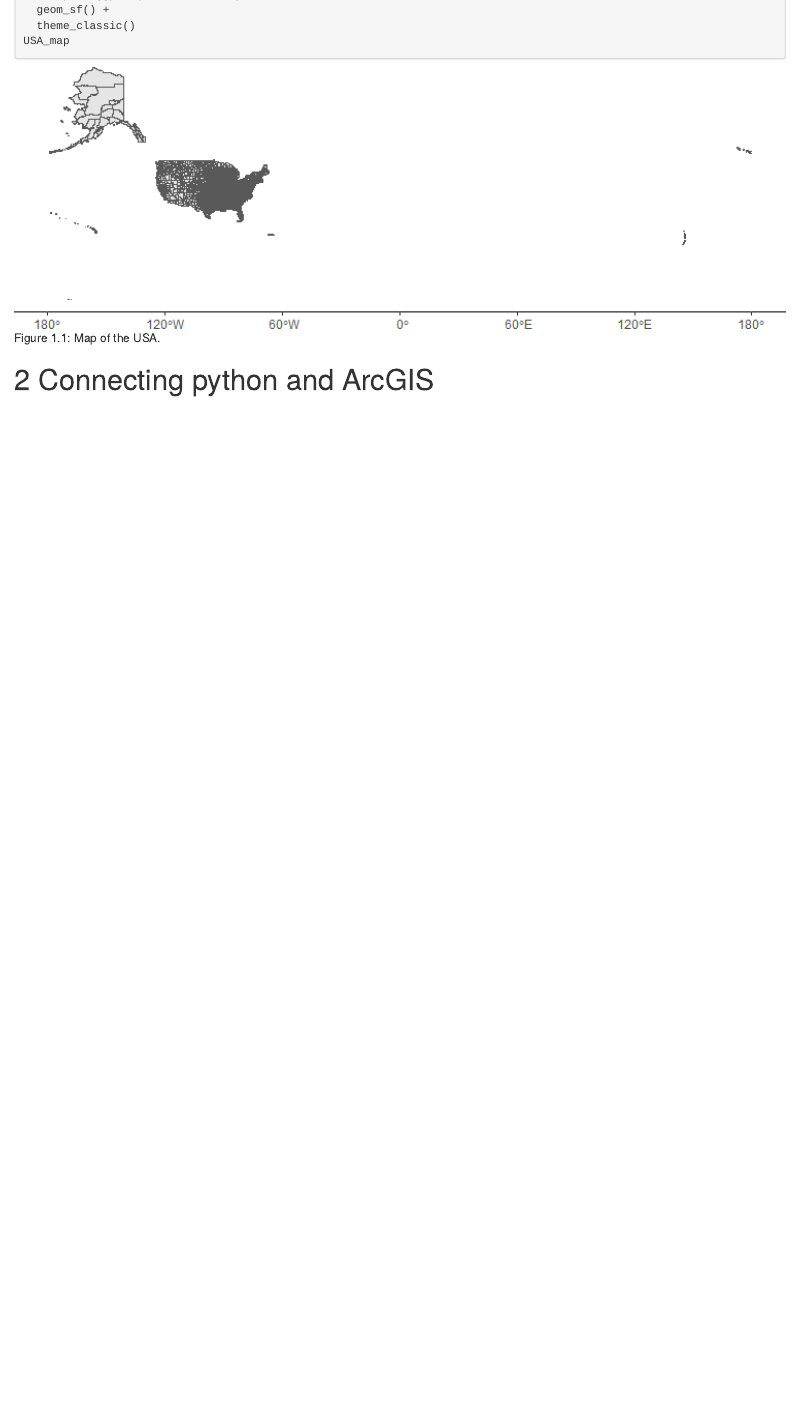
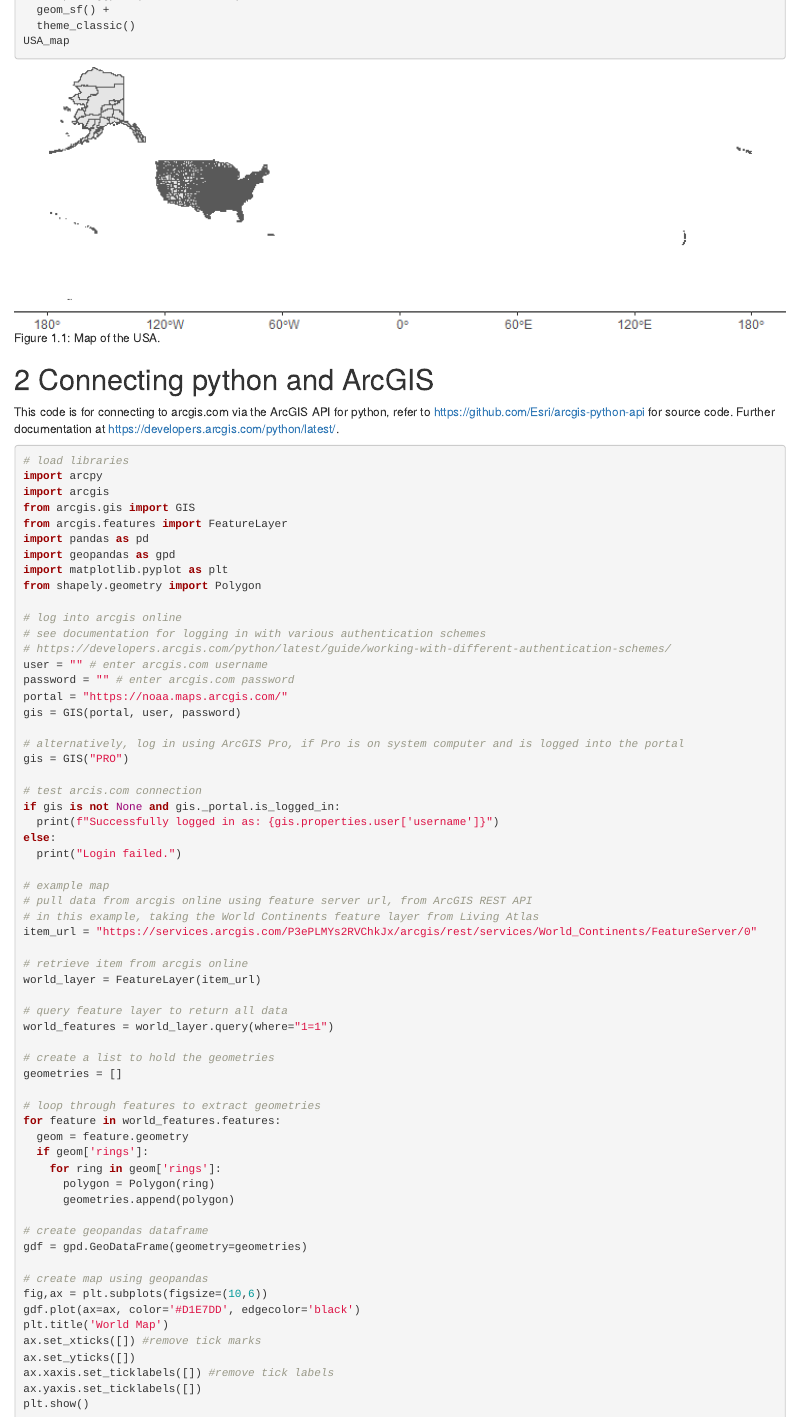
Before and after one commit to jmhatch-NOAA/PEMAD-MDEB-Data_Dictionary, an R Markdown document (bookdown/Examples.Rmd): the page in a window 1100 px wide, from 800 px down. Rendered offline with R 4.5, knitr and Pandoc, with nearby package versions; drawn as R Markdown's standard HTML page in place of the format the file asks for.

Commit message:
Update bookdown and reorganize files

````diff
--- a/bookdown/Examples.Rmd
+++ b/bookdown/Examples.Rmd
@@ -50,3 +50,69 @@ knitr::include_graphics("img/USA_map.png")
 ```
 
 # Connecting python and ArcGIS
+
+This code is for connecting to arcgis.com via the ArcGIS API for python, refer to https://github.com/Esri/arcgis-python-api for source code. Further documentation at https://developers.arcgis.com/python/latest/.
+
+```{python, eval = FALSE, python.reticulate = FALSE}
+# load libraries
+import arcpy
+import arcgis
+from arcgis.gis import GIS
+from arcgis.features import FeatureLayer
+import pandas as pd
+import geopandas as gpd
+import matplotlib.pyplot as plt
+from shapely.geometry import Polygon
+
+# log into arcgis online
+# see documentation for logging in with various authentication schemes
+# https://developers.arcgis.com/python/latest/guide/working-with-different-authentication-schemes/
+user = "" # enter arcgis.com username
+password = "" # enter arcgis.com password
+portal = "https://noaa.maps.arcgis.com/"
+gis = GIS(portal, user, password)
+
+# alternatively, log in using ArcGIS Pro, if Pro is on system computer and is logged into the portal
+gis = GIS("PRO")
+
+# test arcis.com connection
+if gis is not None and gis._portal.is_logged_in:
+  print(f"Successfully logged in as: {gis.properties.user['username']}")
+else:
+  print("Login failed.")
+
+# example map
+# pull data from arcgis online using feature server url, from ArcGIS REST API
+# in this example, taking the World Continents feature layer from Living Atlas
+item_url = "https://services.arcgis.com/P3ePLMYs2RVChkJx/arcgis/rest/services/World_Continents/FeatureServer/0"
+
+# retrieve item from arcgis online
+world_layer = FeatureLayer(item_url)
+
+# query feature layer to return all data
+world_features = world_layer.query(where="1=1")
+
+# create a list to hold the geometries
+geometries = []
+
+# loop through features to extract geometries
+for feature in world_features.features:
+  geom = feature.geometry
+  if geom['rings']:
+    for ring in geom['rings']:
+      polygon = Polygon(ring)
+      geometries.append(polygon)
+
+# create geopandas dataframe
+gdf = gpd.GeoDataFrame(geometry=geometries)
+
+# create map using geopandas
+fig,ax = plt.subplots(figsize=(10,6))
+gdf.plot(ax=ax, color='#D1E7DD', edgecolor='black')
+plt.title('World Map')
+ax.set_xticks([]) #remove tick marks
+ax.set_yticks([])
+ax.xaxis.set_ticklabels([]) #remove tick labels
+ax.yaxis.set_ticklabels([])
+plt.show()
+```
````
Also changed, not shown: examples/R/ArcGISOnline_Connect_R.R (renamed from R/ArcGISOnline_Connect_R.R), examples/python/ArcGISOnline_Connect_python.py (renamed from python/ArcGISOnline_Connect_python.py), examples/python/ORACLEdb_connect.py (renamed from python/ORACLEdb_connect.py).
